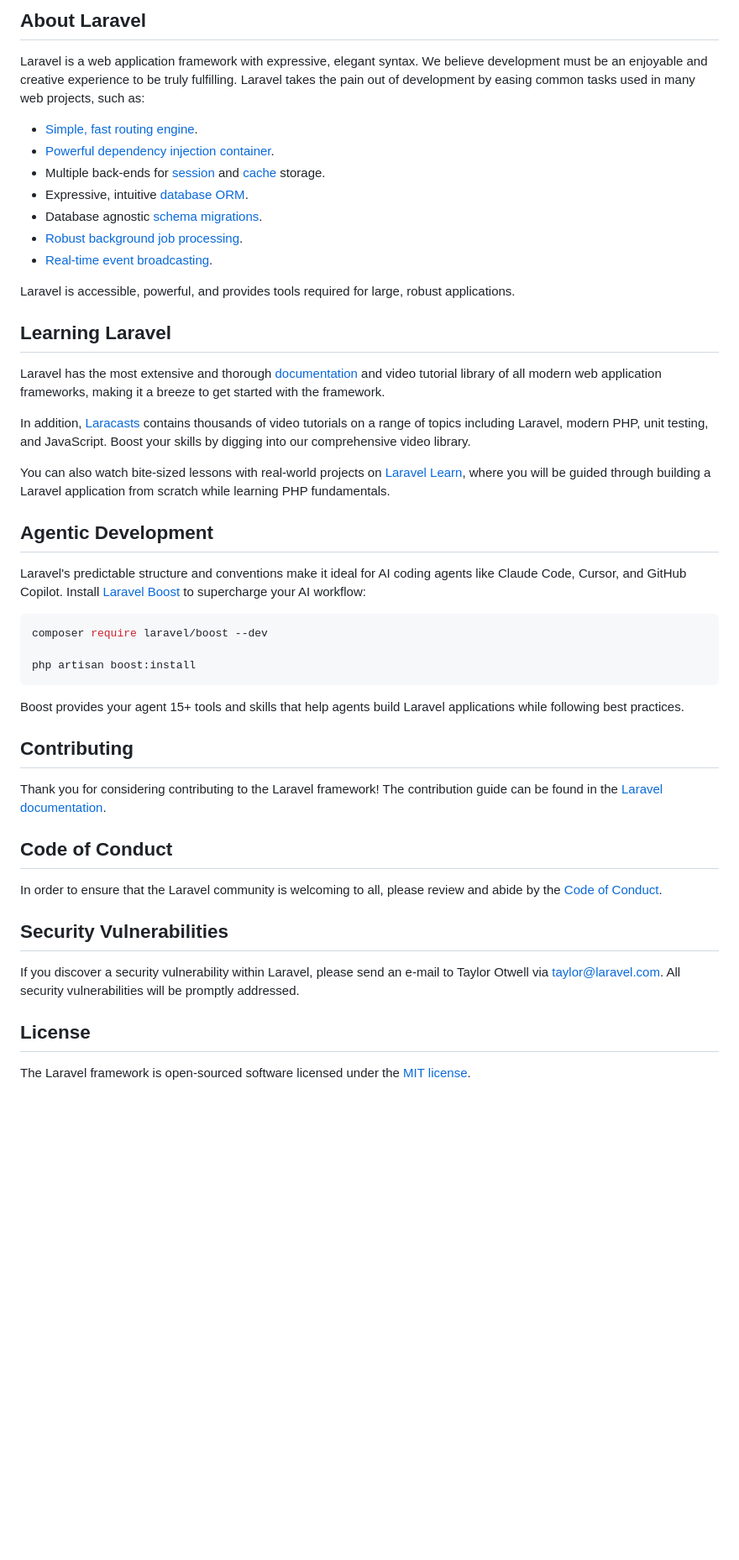
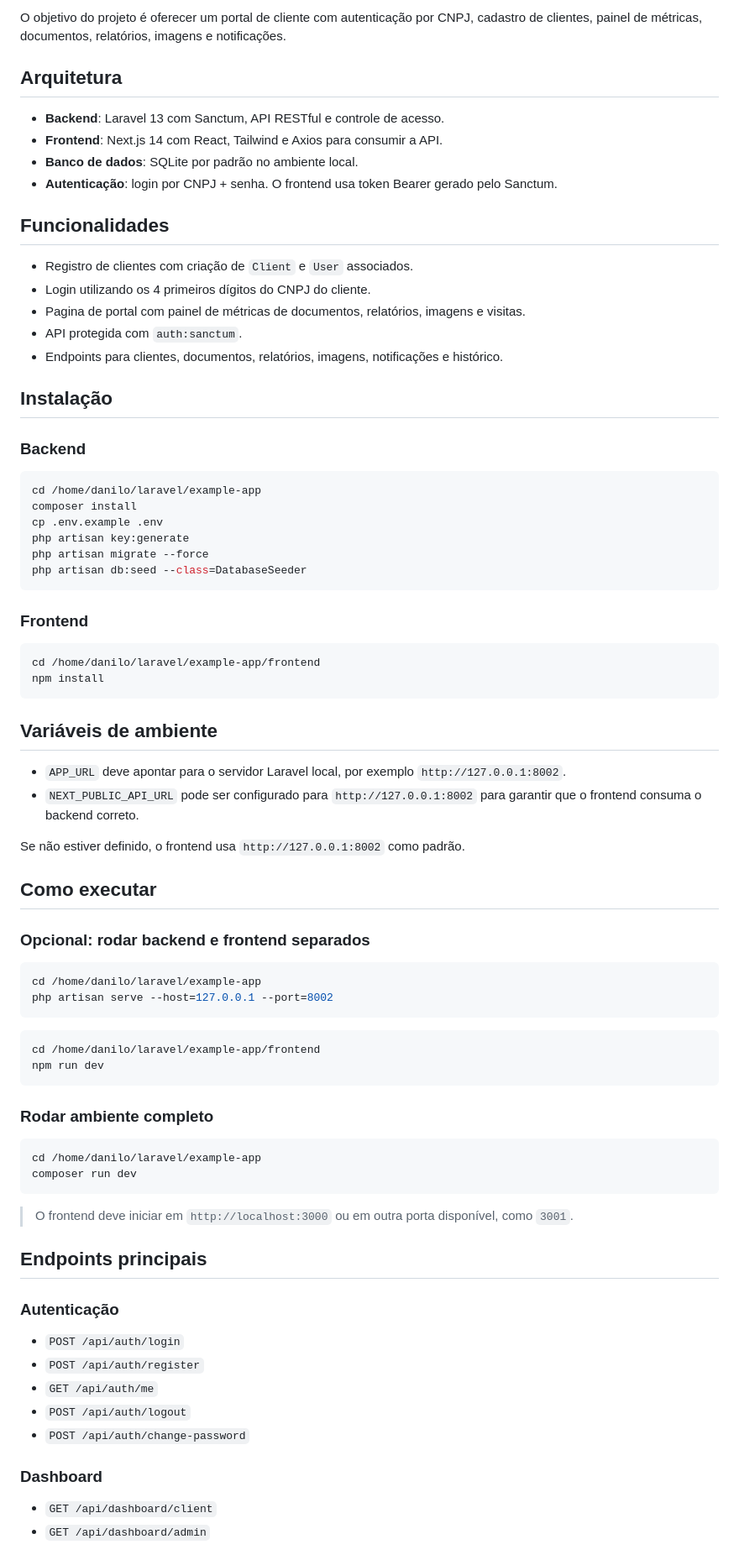
Before and after one commit to odanilosouza/example-app, a Markdown page: README.md, the part around one of its changes. Shown at 84% size. GitHub-like rendering; blank space fills up the shorter version.

Commit message:
Atualiza README do portal cliente

````diff
--- a/README.md
+++ b/README.md
@@ -9,50 +4,83 @@
 
-## About Laravel
+O objetivo do projeto é oferecer um portal de cliente com autenticação por CNPJ, cadastro de clientes, painel de métricas, documentos, relatórios, imagens e notificações.
 
-Laravel is a web application framework with expressive, elegant syntax. We believe development must be an enjoyable and creative experience to be truly fulfilling. Laravel takes the pain out of development by easing common tasks used in many web projects, such as:
+## Arquitetura
 
-- [Simple, fast routing engine](https://laravel.com/docs/routing).
-- [Powerful dependency injection container](https://laravel.com/docs/container).
-- Multiple back-ends for [session](https://laravel.com/docs/session) and [cache](https://laravel.com/docs/cache) storage.
-- Expressive, intuitive [database ORM](https://laravel.com/docs/eloquent).
-- Database agnostic [schema migrations](https://laravel.com/docs/migrations).
-- [Robust background job processing](https://laravel.com/docs/queues).
-- [Real-time event broadcasting](https://laravel.com/docs/broadcasting).
+- **Backend**: Laravel 13 com Sanctum, API RESTful e controle de acesso.
+- **Frontend**: Next.js 14 com React, Tailwind e Axios para consumir a API.
+- **Banco de dados**: SQLite por padrão no ambiente local.
+- **Autenticação**: login por CNPJ + senha. O frontend usa token Bearer gerado pelo Sanctum.
 
-Laravel is accessible, powerful, and provides tools required for large, robust applications.
+## Funcionalidades
 
-## Learning Laravel
+- Registro de clientes com criação de `Client` e `User` associados.
+- Login utilizando os 4 primeiros dígitos do CNPJ do cliente.
+- Pagina de portal com painel de métricas de documentos, relatórios, imagens e visitas.
+- API protegida com `auth:sanctum`.
+- Endpoints para clientes, documentos, relatórios, imagens, notificações e histórico.
 
-Laravel has the most extensive and thorough [documentation](https://laravel.com/docs) and video tutorial library of all modern web application frameworks, making it a breeze to get started with the framework.
+## Instalação
 
-In addition, [Laracasts](https://laracasts.com) contains thousands of video tutorials on a range of topics including Laravel, modern PHP, unit testing, and JavaScript. Boost your skills by digging into our comprehensive video library.
-
-You can also watch bite-sized lessons with real-world projects on [Laravel Learn](https://laravel.com/learn), where you will be guided through building a Laravel application from scratch while learning PHP fundamentals.
-
-## Agentic Development
-
-Laravel's predictable structure and conventions make it ideal for AI coding agents like Claude Code, Cursor, and GitHub Copilot. Install [Laravel Boost](https://laravel.com/docs/ai) to supercharge your AI workflow:
+### Backend
 
 ```bash
-composer require laravel/boost --dev
-
-php artisan boost:install
+cd /home/danilo/laravel/example-app
+composer install
+cp .env.example .env
+php artisan key:generate
+php artisan migrate --force
+php artisan db:seed --class=DatabaseSeeder
 ```
 
-Boost provides your agent 15+ tools and skills that help agents build Laravel applications while following best practices.
+### Frontend
 
-## Contributing
+```bash
+cd /home/danilo/laravel/example-app/frontend
+npm install
+```
 
-Thank you for considering contributing to the Laravel framework! The contribution guide can be found in the [Laravel documentation](https://laravel.com/docs/contributions).
+## Variáveis de ambiente
 
-## Code of Conduct
+- `APP_URL` deve apontar para o servidor Laravel local, por exemplo `http://127.0.0.1:8002`.
+- `NEXT_PUBLIC_API_URL` pode ser configurado para `http://127.0.0.1:8002` para garantir que o frontend consuma o backend correto.
 
-In order to ensure that the Laravel community is welcoming to all, please review and abide by the [Code of Conduct](https://laravel.com/docs/contributions#code-of-conduct).
+Se não estiver definido, o frontend usa `http://127.0.0.1:8002` como padrão.
 
-## Security Vulnerabilities
+## Como executar
 
-If you discover a security vulnerability within Laravel, please send an e-mail to Taylor Otwell via [taylor@laravel.com](mailto:taylor@laravel.com). All security vulnerabilities will be promptly addressed.
+### Opcional: rodar backend e frontend separados
 
-## License
+```bash
+cd /home/danilo/laravel/example-app
+php artisan serve --host=127.0.0.1 --port=8002
+```
 
-The Laravel framework is open-sourced software licensed under the [MIT license](https://opensource.org/licenses/MIT).
+```bash
+cd /home/danilo/laravel/example-app/frontend
+npm run dev
+```
+
+### Rodar ambiente completo
+
+```bash
+cd /home/danilo/laravel/example-app
+composer run dev
+```
+
+> O frontend deve iniciar em `http://localhost:3000` ou em outra porta disponível, como `3001`.
+
+## Endpoints principais
+
+### Autenticação
+
+- `POST /api/auth/login`
+- `POST /api/auth/register`
+- `GET /api/auth/me`
+- `POST /api/auth/logout`
+- `POST /api/auth/change-password`
+
+### Dashboard
+
+- `GET /api/dashboard/client`
+- `GET /api/dashboard/admin`
+
````
Also changed, not shown: other parts of README.md (+35 -7 lines).
